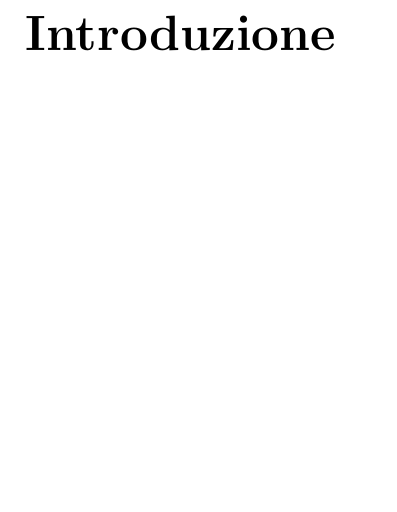
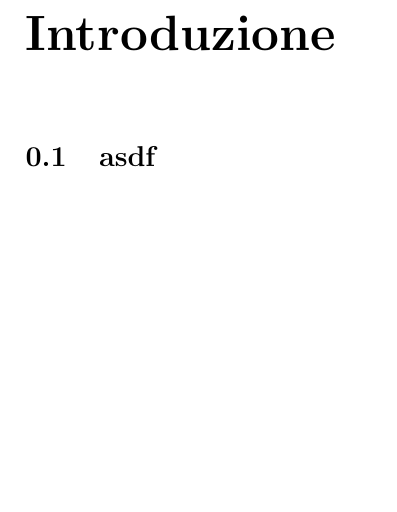
Before and after one commit to schiantaberetti/RailwayToHell, a LaTeX document (Relazione/Main.tex): part of page 2 of 11, cut so that both start at the same text. Compiled offline with pdfLaTeX.

```diff
--- a/Relazione/Main.tex
+++ b/Relazione/Main.tex
@@ -15,6 +15,7 @@
 \maketitle
 
 \chapter*{Introduzione}
+\section{asdf}
 \chapter{Interlocking ferroviario}
 %Che cos'è l'interlocking
 Tramite un sistema di \textit{interlocking ferroviario} è possibile gestire una parte di tracciato su una rete ferroviaria e quindi permettere ai treni di effettuare richieste di prenotazione dei percorsi.\\
```
Also changed, not shown: Relazione/Main.pdf (deleted), 4 other files.
